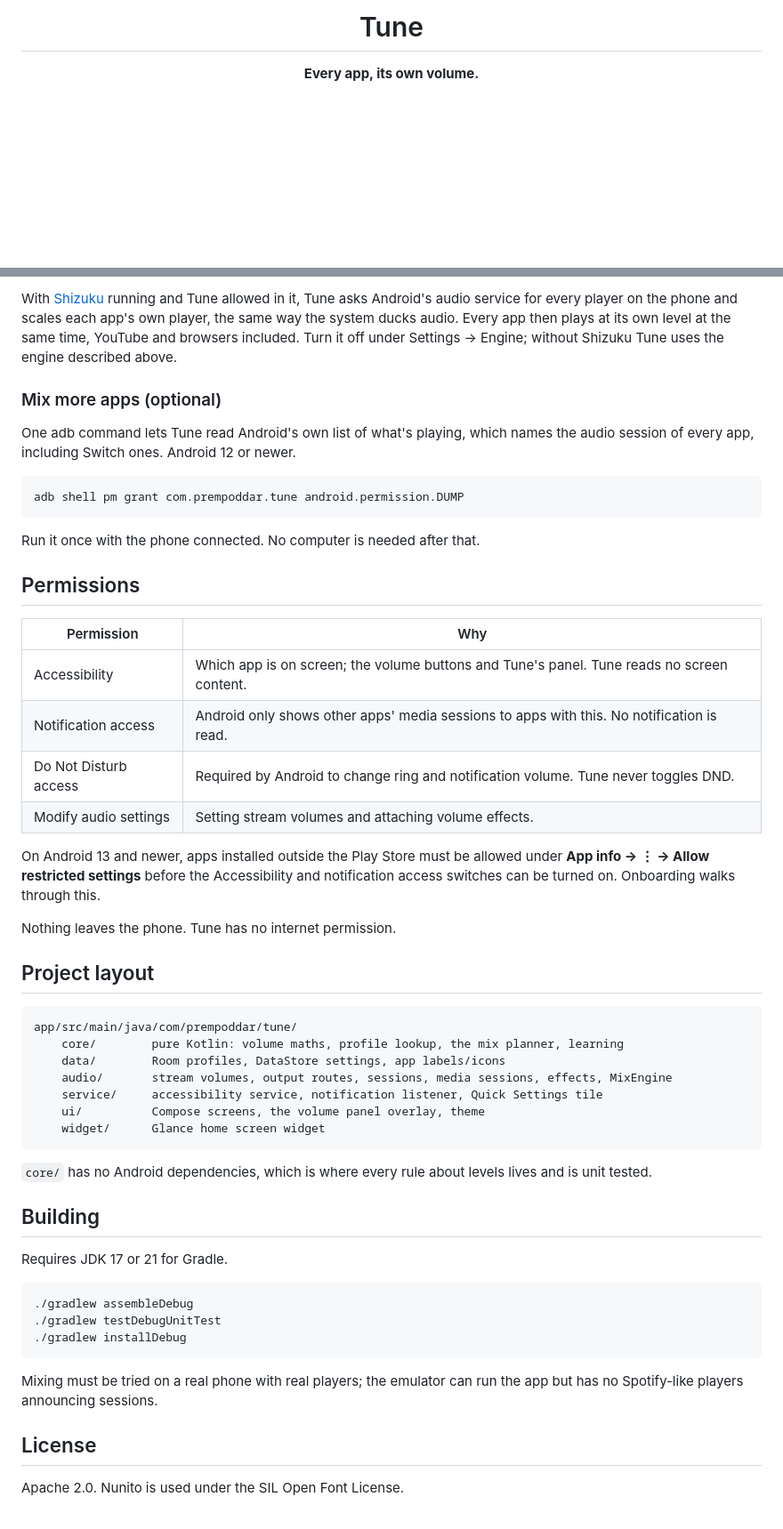
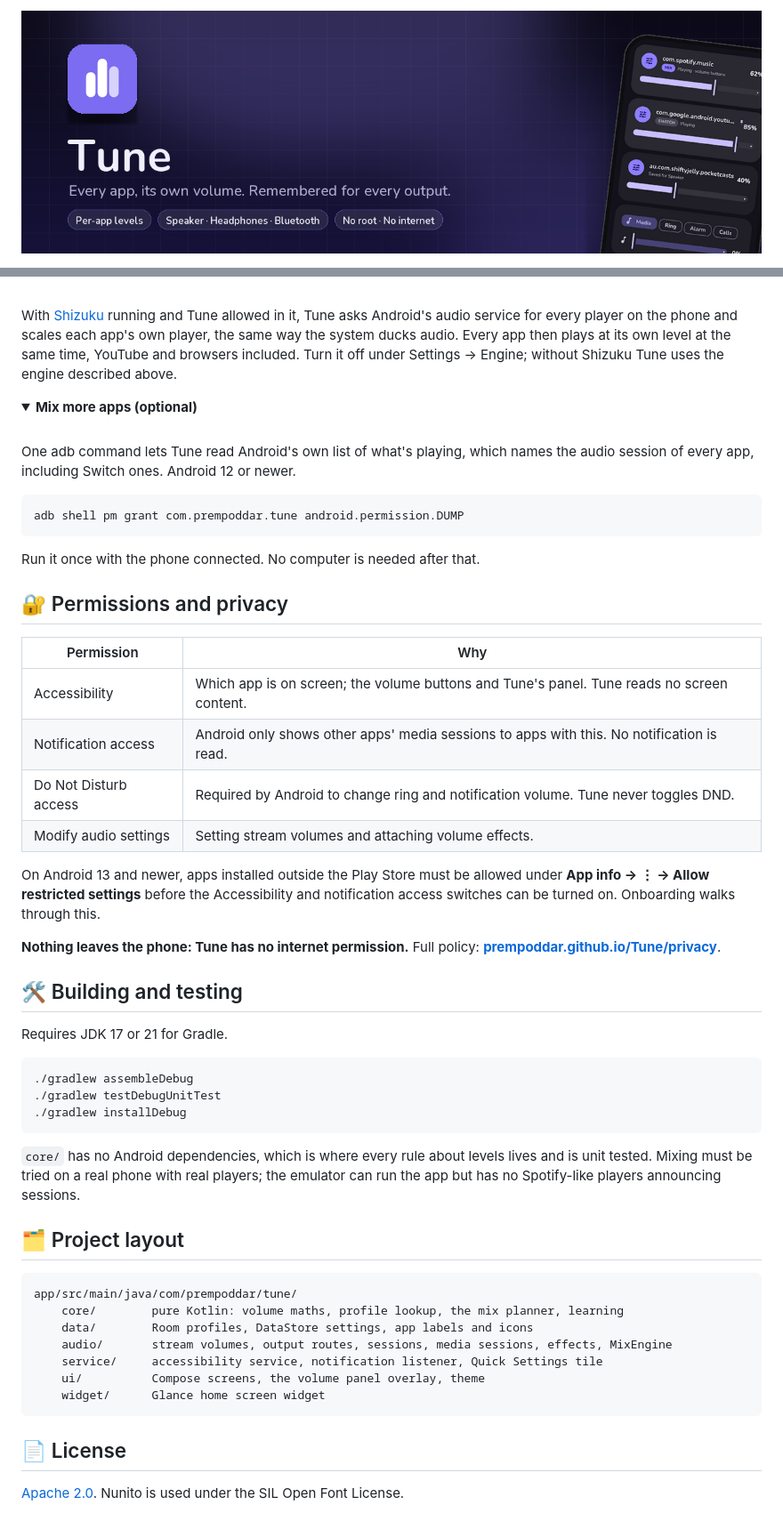
Before and after one commit to PremPoddar/Tune, a Markdown page: README.md, 2 parts joined by grey strips. Shown: that part at 89% size. Rendered like a GitHub page; pictures changed too: .github/assets/banner.png (added); folded sections open; blank space fills up the shorter version.

Commit message:
README: banner, screenshots, diagrams and an up-to-date tour of the app

````diff
--- a/README.md
+++ b/README.md
@@ -1,6 +1,6 @@
 <div align="center">
 
-# Tune
+<img src=".github/assets/banner.png" alt="Tune: every app, its own volume" width="100%">
 
-**Every app, its own volume.**
+<br><br>
 
@@ -53,22 +70,30 @@ apps can be turned down from it but not above it. An effect can only lower an ap
 
-With [Shizuku](https://shizuku.rikka.app/) running and Tune allowed in it, Tune asks Android's
-audio service for every player on the phone and scales each app's own player, the same way the
-system ducks audio. Every app then plays at its own level at the same time, YouTube and
-browsers included. Turn it off under Settings → Engine; without Shizuku Tune uses the engine
-described above.
+<br>
 
-### Mix more apps (optional)
+With [Shizuku](https://shizuku.rikka.app/) running and Tune allowed in it, Tune asks Android's audio
+service for every player on the phone and scales each app's own player, the same way the system ducks
+audio. Every app then plays at its own level at the same time, YouTube and browsers included. Turn it
+off under Settings → Engine; without Shizuku Tune uses the engine described above.
 
-One adb command lets Tune read Android's own list of what's playing, which names the audio
-session of every app, including Switch ones. Android 12 or newer.
+</details>
 
-```
+<details>
+<summary><strong>Mix more apps (optional)</strong></summary>
+
+<br>
+
+One adb command lets Tune read Android's own list of what's playing, which names the audio session of
+every app, including Switch ones. Android 12 or newer.
+
+```bash
 adb shell pm grant com.prempoddar.tune android.permission.DUMP
 ```
 
 Run it once with the phone connected. No computer is needed after that.
 
-## Permissions
+</details>
+
+## 🔐 Permissions and privacy
 
 | Permission | Why |
 |---|---|
@@ -78,39 +103,38 @@ Run it once with the phone connected. No computer is needed after that.
 | Modify audio settings | Setting stream volumes and attaching volume effects. |
 
 On Android 13 and newer, apps installed outside the Play Store must be allowed under
-**App info → ⋮ → Allow restricted settings** before the Accessibility and notification access
-switches can be turned on. Onboarding walks through this.
+**App info → ⋮ → Allow restricted settings** before the Accessibility and notification access switches
+can be turned on. Onboarding walks through this.
 
-Nothing leaves the phone. Tune has no internet permission.
+**Nothing leaves the phone: Tune has no internet permission.** Full policy:
+**[prempoddar.github.io/Tune/privacy](https://prempoddar.github.io/Tune/privacy/)**.
 
-## Project layout
+## 🛠️ Building and testing
+
+Requires JDK 17 or 21 for Gradle.
+
+```bash
+./gradlew assembleDebug
+./gradlew testDebugUnitTest
+./gradlew installDebug
+```
+
+`core/` has no Android dependencies, which is where every rule about levels lives and is unit tested.
+Mixing must be tried on a real phone with real players; the emulator can run the app but has no
+Spotify-like players announcing sessions.
+
+## 🗂️ Project layout
 
 ```
 app/src/main/java/com/prempoddar/tune/
     core/        pure Kotlin: volume maths, profile lookup, the mix planner, learning
-    data/        Room profiles, DataStore settings, app labels/icons
+    data/        Room profiles, DataStore settings, app labels and icons
     audio/       stream volumes, output routes, sessions, media sessions, effects, MixEngine
     service/     accessibility service, notification listener, Quick Settings tile
     ui/          Compose screens, the volume panel overlay, theme
     widget/      Glance home screen widget
 ```
 
-`core/` has no Android dependencies, which is where every rule about levels lives and is
-unit tested.
+## 📄 License
 
-## Building
-
-Requires JDK 17 or 21 for Gradle.
-
-```
-./gradlew assembleDebug
-./gradlew testDebugUnitTest
-./gradlew installDebug
-```
-
-Mixing must be tried on a real phone with real players; the emulator can run the app but has
-no Spotify-like players announcing sessions.
-
-## License
-
-Apache 2.0. Nunito is used under the SIL Open Font License.
+[Apache 2.0](LICENSE). Nunito is used under the SIL Open Font License.
````
Also changed, not shown: other parts of README.md (+42 -25 lines), .github/assets/showcase.png (added).
